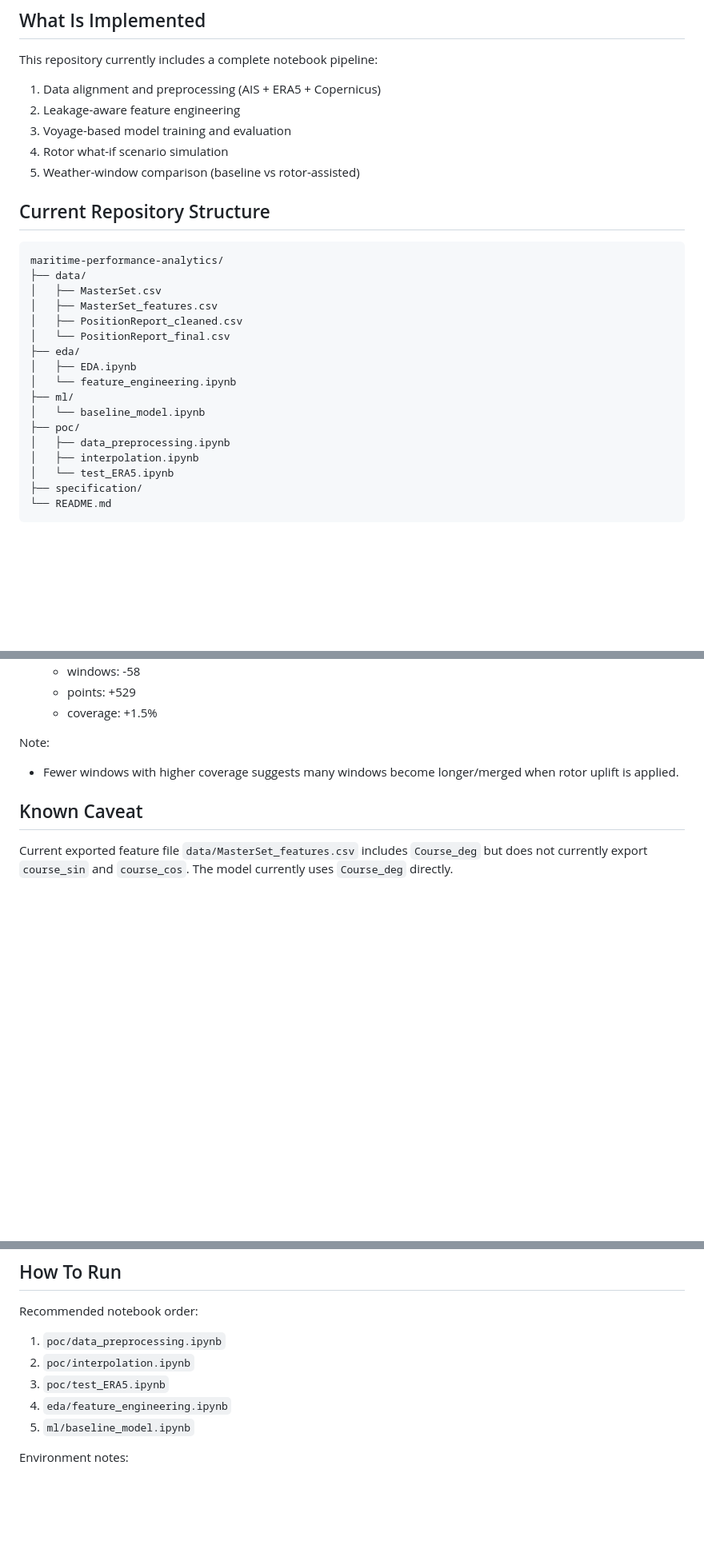
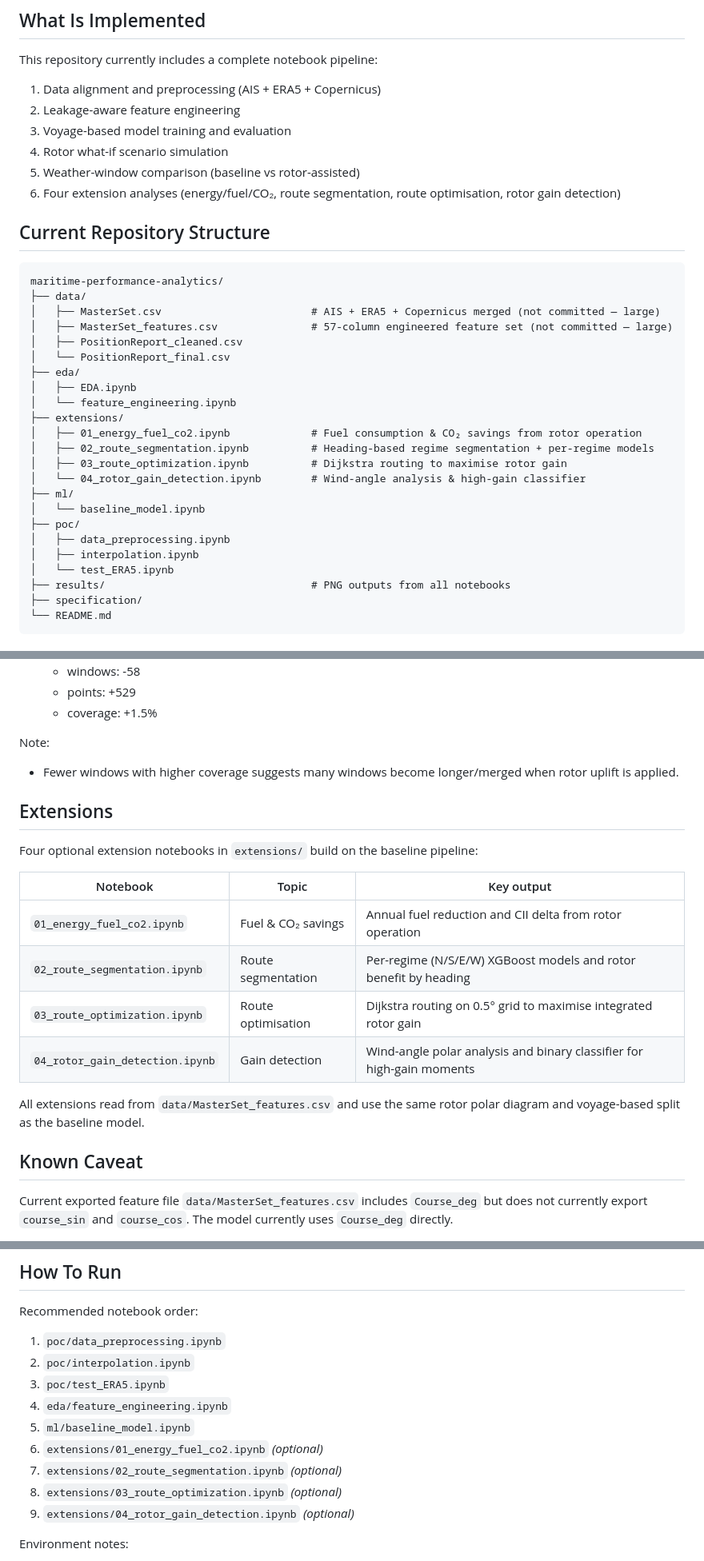
Before and after one commit to grioool/maritime-performance-analytics, a Markdown page: README.md, 3 parts joined by grey strips. Shown at 80% size. Drawn GitHub-style; blank space fills up the shorter version.

Commit message:
update README with extensions section and directory structure
Co-Authored-By: Claude Sonnet 4.6 <noreply@anthropic.com>

````diff
--- a/README.md
+++ b/README.md
@@ -11,25 +11,32 @@ This repository currently includes a complete notebook pipeline:
 3. Voyage-based model training and evaluation
 4. Rotor what-if scenario simulation
 5. Weather-window comparison (baseline vs rotor-assisted)
+6. Four extension analyses (energy/fuel/CO₂, route segmentation, route optimisation, rotor gain detection)
 
 ## Current Repository Structure
 
 ```text
 maritime-performance-analytics/
 ├── data/
-│   ├── MasterSet.csv
-│   ├── MasterSet_features.csv
+│   ├── MasterSet.csv                        # AIS + ERA5 + Copernicus merged (not committed — large)
+│   ├── MasterSet_features.csv               # 57-column engineered feature set (not committed — large)
 │   ├── PositionReport_cleaned.csv
 │   └── PositionReport_final.csv
 ├── eda/
 │   ├── EDA.ipynb
 │   └── feature_engineering.ipynb
+├── extensions/
+│   ├── 01_energy_fuel_co2.ipynb             # Fuel consumption & CO₂ savings from rotor operation
+│   ├── 02_route_segmentation.ipynb          # Heading-based regime segmentation + per-regime models
+│   ├── 03_route_optimization.ipynb          # Dijkstra routing to maximise rotor gain
+│   └── 04_rotor_gain_detection.ipynb        # Wind-angle analysis & high-gain classifier
 ├── ml/
 │   └── baseline_model.ipynb
 ├── poc/
 │   ├── data_preprocessing.ipynb
 │   ├── interpolation.ipynb
 │   └── test_ERA5.ipynb
+├── results/                                 # PNG outputs from all notebooks
 ├── specification/
 └── README.md
 ```
@@ -150,6 +157,19 @@ Weather-window results:
 Note:
 - Fewer windows with higher coverage suggests many windows become longer/merged when rotor uplift is applied.
 
+## Extensions
+
+Four optional extension notebooks in `extensions/` build on the baseline pipeline:
+
+| Notebook | Topic | Key output |
+|---|---|---|
+| `01_energy_fuel_co2.ipynb` | Fuel & CO₂ savings | Annual fuel reduction and CII delta from rotor operation |
+| `02_route_segmentation.ipynb` | Route segmentation | Per-regime (N/S/E/W) XGBoost models and rotor benefit by heading |
+| `03_route_optimization.ipynb` | Route optimisation | Dijkstra routing on 0.5° grid to maximise integrated rotor gain |
+| `04_rotor_gain_detection.ipynb` | Gain detection | Wind-angle polar analysis and binary classifier for high-gain moments |
+
+All extensions read from `data/MasterSet_features.csv` and use the same rotor polar diagram and voyage-based split as the baseline model.
+
 ## Known Caveat
 
 Current exported feature file `data/MasterSet_features.csv` includes `Course_deg` but does not currently export `course_sin` and `course_cos`. The model currently uses `Course_deg` directly.
@@ -163,6 +183,10 @@ Recommended notebook order:
 3. `poc/test_ERA5.ipynb`
 4. `eda/feature_engineering.ipynb`
 5. `ml/baseline_model.ipynb`
+6. `extensions/01_energy_fuel_co2.ipynb` *(optional)*
+7. `extensions/02_route_segmentation.ipynb` *(optional)*
+8. `extensions/03_route_optimization.ipynb` *(optional)*
+9. `extensions/04_rotor_gain_detection.ipynb` *(optional)*
 
 Environment notes:
 - Python libraries used include: `pandas`, `numpy`, `scikit-learn`, `xgboost`, `matplotlib`, `seaborn`, `scipy`, `openpyxl`
````
